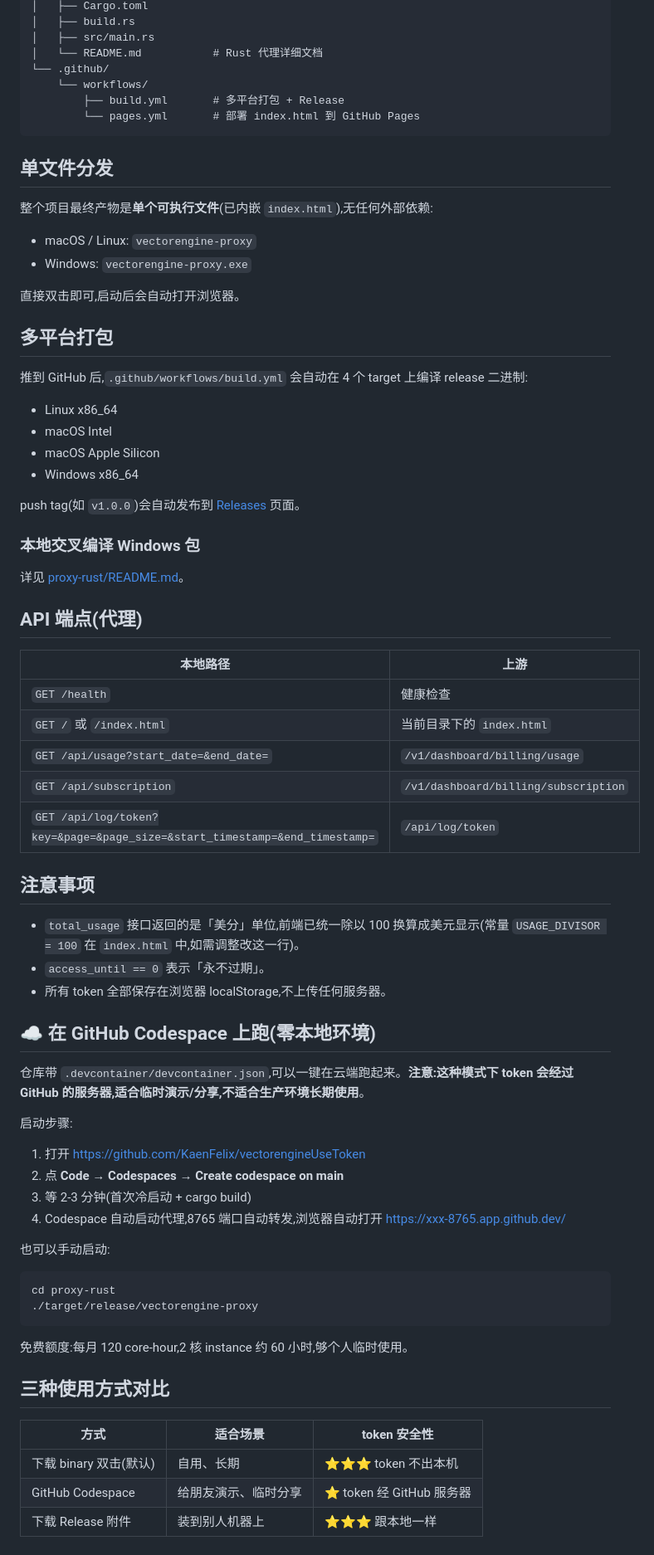
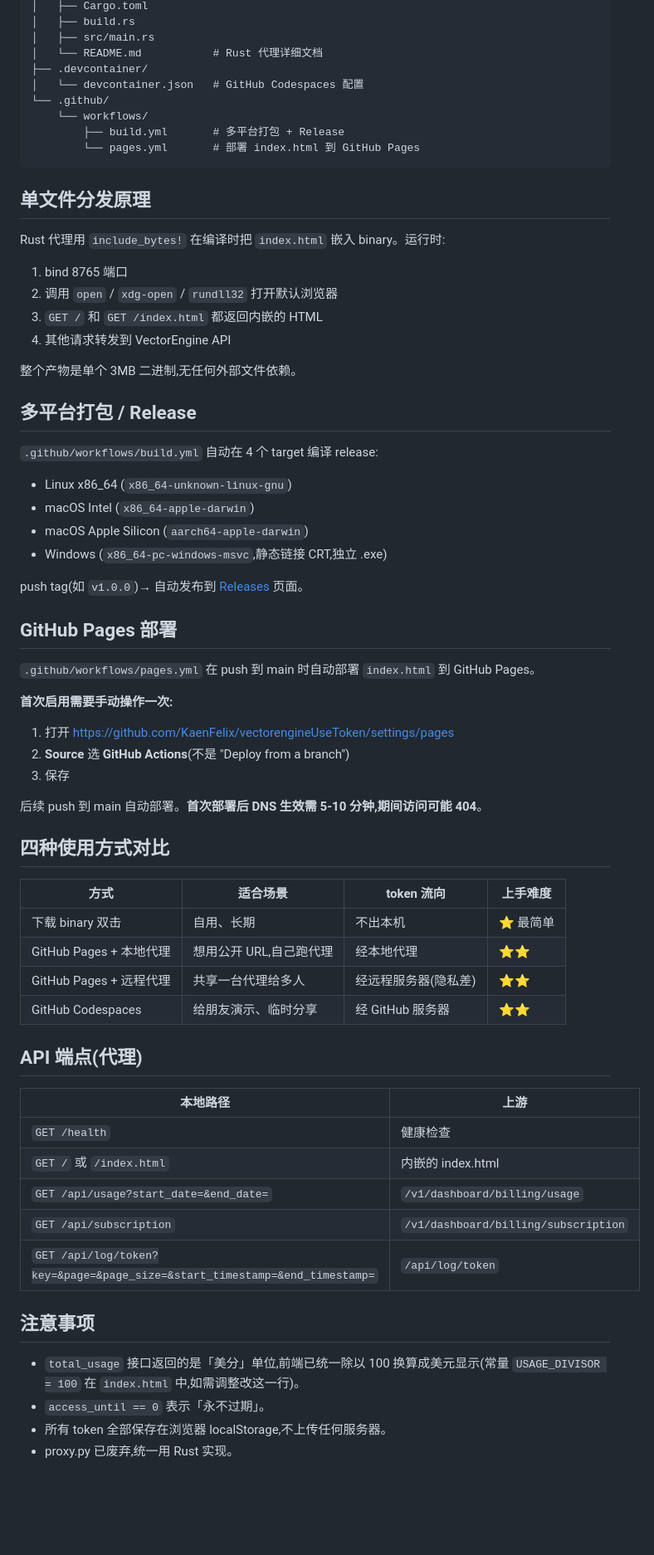
Before and after one commit to KaenFelix/vectorengineUseToken, a Markdown page: README.md, the part around one of its changes. Shown at 83% size. GitHub-like rendering; blank space fills up the shorter version.

````diff
--- a/README.md
+++ b/README.md
@@ -67,42 +79,63 @@ useToken/
 │   ├── build.rs
 │   ├── src/main.rs
 │   └── README.md           # Rust 代理详细文档
+├── .devcontainer/
+│   └── devcontainer.json   # GitHub Codespaces 配置
 └── .github/
     └── workflows/
         ├── build.yml       # 多平台打包 + Release
         └── pages.yml       # 部署 index.html 到 GitHub Pages
 ```
 
-## 单文件分发
+## 单文件分发原理
 
-整个项目最终产物是**单个可执行文件**(已内嵌 `index.html`),无任何外部依赖:
+Rust 代理用 `include_bytes!` 在编译时把 `index.html` 嵌入 binary。运行时:
 
-- macOS / Linux: `vectorengine-proxy`
-- Windows: `vectorengine-proxy.exe`
+1. bind 8765 端口
+2. 调用 `open` / `xdg-open` / `rundll32` 打开默认浏览器
+3. `GET /` 和 `GET /index.html` 都返回内嵌的 HTML
+4. 其他请求转发到 VectorEngine API
 
-直接双击即可,启动后会自动打开浏览器。
+整个产物是单个 3MB 二进制,无任何外部文件依赖。
 
-## 多平台打包
+## 多平台打包 / Release
 
-推到 GitHub 后,`.github/workflows/build.yml` 会自动在 4 个 target 上编译 release 二进制:
+`.github/workflows/build.yml` 自动在 4 个 target 编译 release:
 
-- Linux x86_64
-- macOS Intel
-- macOS Apple Silicon
-- Windows x86_64
+- Linux x86_64 (`x86_64-unknown-linux-gnu`)
+- macOS Intel (`x86_64-apple-darwin`)
+- macOS Apple Silicon (`aarch64-apple-darwin`)
+- Windows (`x86_64-pc-windows-msvc`,静态链接 CRT,独立 .exe)
 
-push tag(如 `v1.0.0`)会自动发布到 [Releases](https://github.com/KaenFelix/vectorengineUseToken/releases) 页面。
+push tag(如 `v1.0.0`)→ 自动发布到 [Releases](https://github.com/KaenFelix/vectorengineUseToken/releases) 页面。
 
-### 本地交叉编译 Windows 包
+## GitHub Pages 部署
 
-详见 [proxy-rust/README.md](./proxy-rust/README.md#本地交叉编译-windows-包)。
+`.github/workflows/pages.yml` 在 push 到 main 时自动部署 `index.html` 到 GitHub Pages。
+
+**首次启用需要手动操作一次:**
+
+1. 打开 <https://github.com/KaenFelix/vectorengineUseToken/settings/pages>
+2. **Source** 选 **GitHub Actions**(不是 "Deploy from a branch")
+3. 保存
+
+后续 push 到 main 自动部署。**首次部署后 DNS 生效需 5-10 分钟,期间访问可能 404**。
+
+## 四种使用方式对比
+
+| 方式 | 适合场景 | token 流向 | 上手难度 |
+|---|---|---|---|
+| 下载 binary 双击 | 自用、长期 | 不出本机 | ⭐ 最简单 |
+| GitHub Pages + 本地代理 | 想用公开 URL,自己跑代理 | 经本地代理 | ⭐⭐ |
+| GitHub Pages + 远程代理 | 共享一台代理给多人 | 经远程服务器(隐私差) | ⭐⭐ |
+| GitHub Codespaces | 给朋友演示、临时分享 | 经 GitHub 服务器 | ⭐⭐ |
 
 ## API 端点(代理)
 
 | 本地路径 | 上游 |
 |---|---|
 | `GET /health` | 健康检查 |
-| `GET /` 或 `/index.html` | 当前目录下的 `index.html` |
+| `GET /` 或 `/index.html` | 内嵌的 index.html |
 | `GET /api/usage?start_date=&end_date=` | `/v1/dashboard/billing/usage` |
 | `GET /api/subscription` | `/v1/dashboard/billing/subscription` |
 | `GET /api/log/token?key=&page=&page_size=&start_timestamp=&end_timestamp=` | `/api/log/token` |
@@ -112,31 +145,4 @@ push tag(如 `v1.0.0`)会自动发布到 [Releases](https://github.com/KaenFelix
 - `total_usage` 接口返回的是「美分」单位,前端已统一除以 100 换算成美元显示(常量 `USAGE_DIVISOR = 100` 在 `index.html` 中,如需调整改这一行)。
 - `access_until == 0` 表示「永不过期」。
 - 所有 token 全部保存在浏览器 localStorage,不上传任何服务器。
-
-## ☁️ 在 GitHub Codespace 上跑(零本地环境)
-
-仓库带 `.devcontainer/devcontainer.json`,可以一键在云端跑起来。**注意:这种模式下 token 会经过 GitHub 的服务器,适合临时演示/分享,不适合生产环境长期使用**。
-
-启动步骤:
-
-1. 打开 <https://github.com/KaenFelix/vectorengineUseToken>
-2. 点 **Code** → **Codespaces** → **Create codespace on main**
-3. 等 2-3 分钟(首次冷启动 + cargo build)
-4. Codespace 自动启动代理,8765 端口自动转发,浏览器自动打开 <https://xxx-8765.app.github.dev/>
-
-也可以手动启动:
-
-```bash
-cd proxy-rust
-./target/release/vectorengine-proxy
-```
-
-免费额度:每月 120 core-hour,2 核 instance 约 60 小时,够个人临时使用。
-
-## 三种使用方式对比
-
-| 方式 | 适合场景 | token 安全性 |
-|---|---|---|
-| 下载 binary 双击(默认) | 自用、长期 | ⭐⭐⭐ token 不出本机 |
-| GitHub Codespace | 给朋友演示、临时分享 | ⭐ token 经 GitHub 服务器 |
-| 下载 Release 附件 | 装到别人机器上 | ⭐⭐⭐ 跟本地一样 |
+- proxy.py 已废弃,统一用 Rust 实现。
````
Also changed, not shown: other parts of README.md (+37 -25 lines), proxy-rust/README.md (+33 -25 lines).
